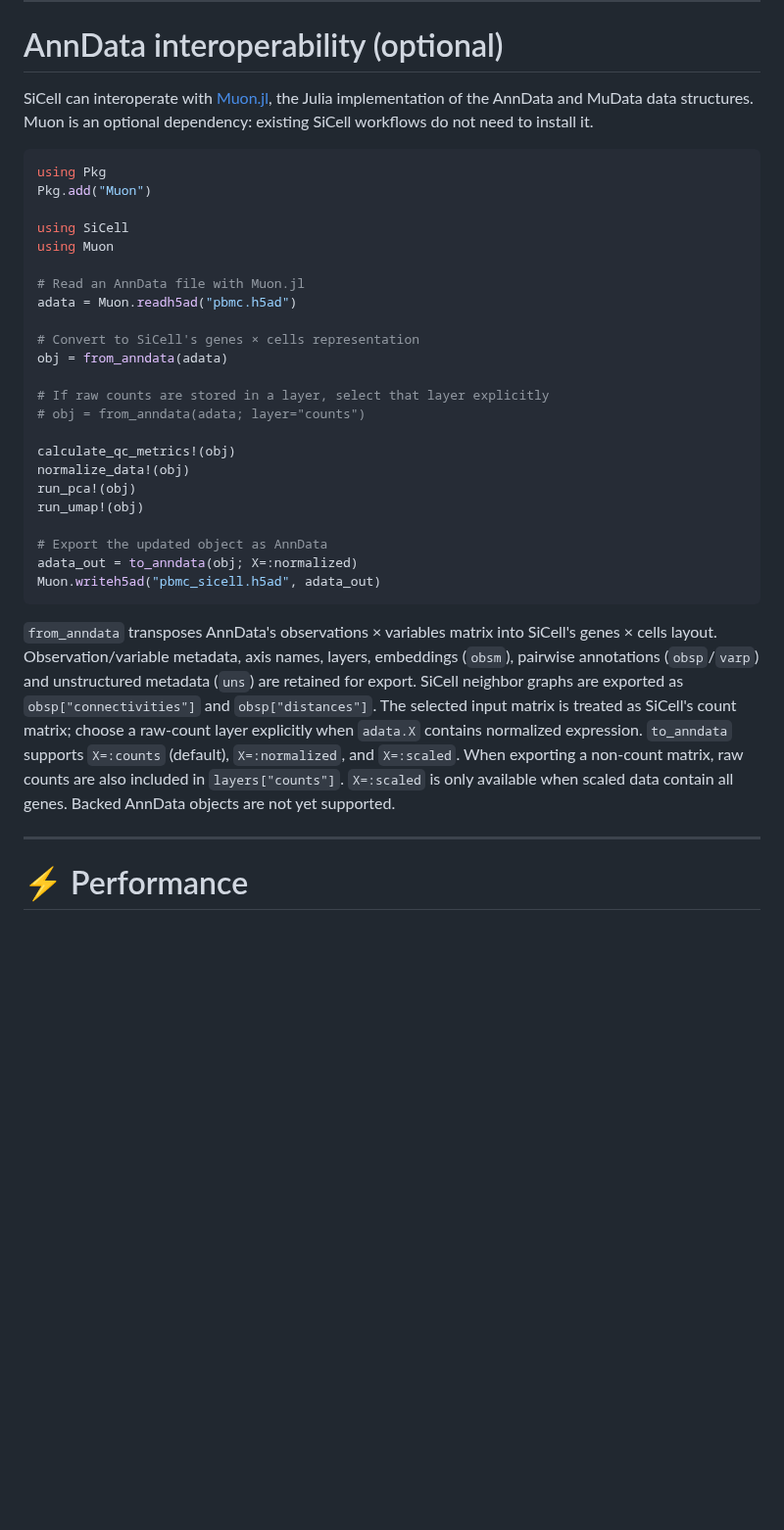
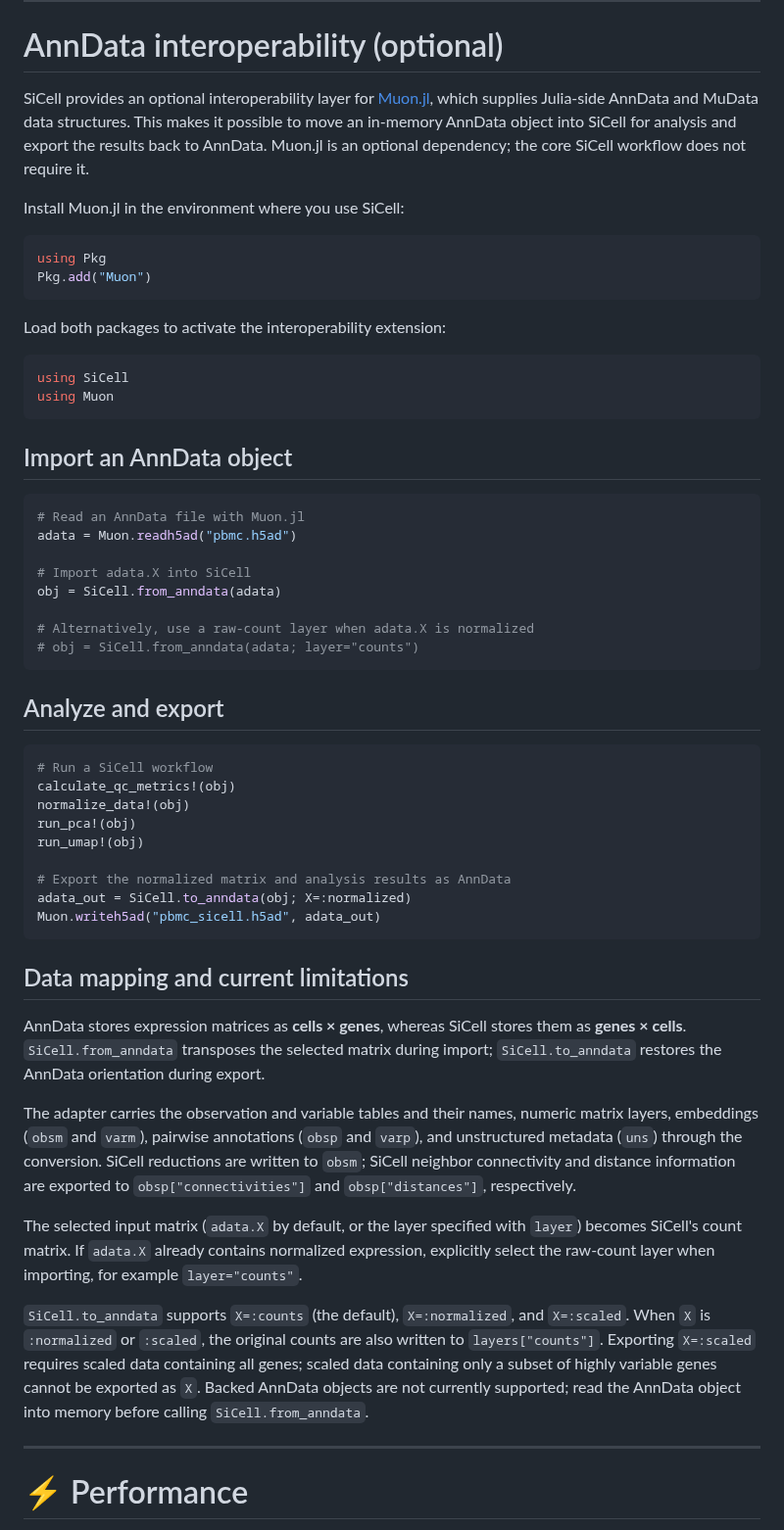
Before and after one commit to Sizerta/SiCell.jl, a Markdown page: README.md, the part around the change. Shown at 98% size. GitHub-like rendering; blank space fills up the shorter version.

````diff
--- a/README.md
+++ b/README.md
@@ -170,35 +170,58 @@ TUF is designed for the Scanpy ecosystem and can be used alongside any pseudotim
 
 # AnnData interoperability (optional)
 
-SiCell can interoperate with [Muon.jl](https://github.com/scverse/Muon.jl), the Julia implementation of the AnnData and MuData data structures. Muon is an optional dependency: existing SiCell workflows do not need to install it.
+SiCell provides an optional interoperability layer for [Muon.jl](https://github.com/scverse/Muon.jl), which supplies Julia-side AnnData and MuData data structures. This makes it possible to move an in-memory AnnData object into SiCell for analysis and export the results back to AnnData. Muon.jl is an optional dependency; the core SiCell workflow does not require it.
+
+Install Muon.jl in the environment where you use SiCell:
 
 ```julia
 using Pkg
 Pkg.add("Muon")
+```
 
+Load both packages to activate the interoperability extension:
+
+```julia
 using SiCell
 using Muon
+```
 
+## Import an AnnData object
+
+```julia
 # Read an AnnData file with Muon.jl
 adata = Muon.readh5ad("pbmc.h5ad")
 
-# Convert to SiCell's genes × cells representation
-obj = from_anndata(adata)
+# Import adata.X into SiCell
+obj = SiCell.from_anndata(adata)
 
-# If raw counts are stored in a layer, select that layer explicitly
-# obj = from_anndata(adata; layer="counts")
+# Alternatively, use a raw-count layer when adata.X is normalized
+# obj = SiCell.from_anndata(adata; layer="counts")
+```
 
+## Analyze and export
+
+```julia
+# Run a SiCell workflow
 calculate_qc_metrics!(obj)
 normalize_data!(obj)
 run_pca!(obj)
 run_umap!(obj)
 
-# Export the updated object as AnnData
-adata_out = to_anndata(obj; X=:normalized)
+# Export the normalized matrix and analysis results as AnnData
+adata_out = SiCell.to_anndata(obj; X=:normalized)
 Muon.writeh5ad("pbmc_sicell.h5ad", adata_out)
 ```
 
-`from_anndata` transposes AnnData's observations × variables matrix into SiCell's genes × cells layout. Observation/variable metadata, axis names, layers, embeddings (`obsm`), pairwise annotations (`obsp`/`varp`) and unstructured metadata (`uns`) are retained for export. SiCell neighbor graphs are exported as `obsp["connectivities"]` and `obsp["distances"]`. The selected input matrix is treated as SiCell's count matrix; choose a raw-count layer explicitly when `adata.X` contains normalized expression. `to_anndata` supports `X=:counts` (default), `X=:normalized`, and `X=:scaled`. When exporting a non-count matrix, raw counts are also included in `layers["counts"]`. `X=:scaled` is only available when scaled data contain all genes. Backed AnnData objects are not yet supported.
+## Data mapping and current limitations
+
+AnnData stores expression matrices as **cells × genes**, whereas SiCell stores them as **genes × cells**. `SiCell.from_anndata` transposes the selected matrix during import; `SiCell.to_anndata` restores the AnnData orientation during export.
+
+The adapter carries the observation and variable tables and their names, numeric matrix layers, embeddings (`obsm` and `varm`), pairwise annotations (`obsp` and `varp`), and unstructured metadata (`uns`) through the conversion. SiCell reductions are written to `obsm`; SiCell neighbor connectivity and distance information are exported to `obsp["connectivities"]` and `obsp["distances"]`, respectively.
+
+The selected input matrix (`adata.X` by default, or the layer specified with `layer`) becomes SiCell's count matrix. If `adata.X` already contains normalized expression, explicitly select the raw-count layer when importing, for example `layer="counts"`.
+
+`SiCell.to_anndata` supports `X=:counts` (the default), `X=:normalized`, and `X=:scaled`. When `X` is `:normalized` or `:scaled`, the original counts are also written to `layers["counts"]`. Exporting `X=:scaled` requires scaled data containing all genes; scaled data containing only a subset of highly variable genes cannot be exported as `X`. Backed AnnData objects are not currently supported; read the AnnData object into memory before calling `SiCell.from_anndata`.
 
 ---
 
````
